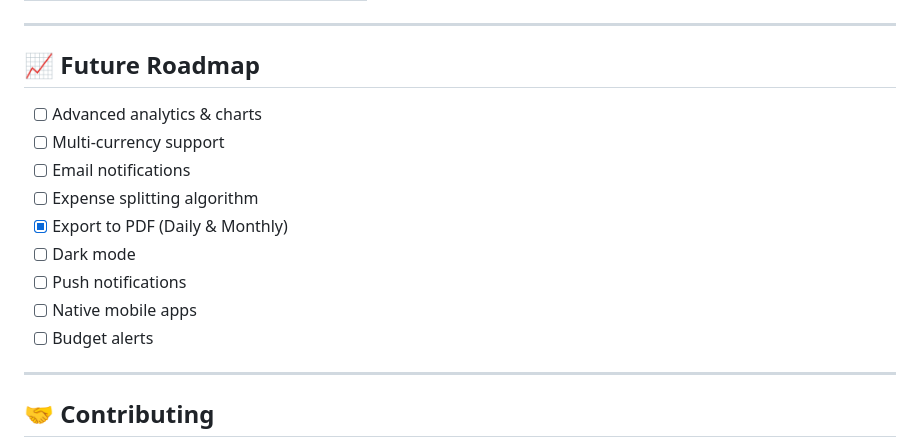
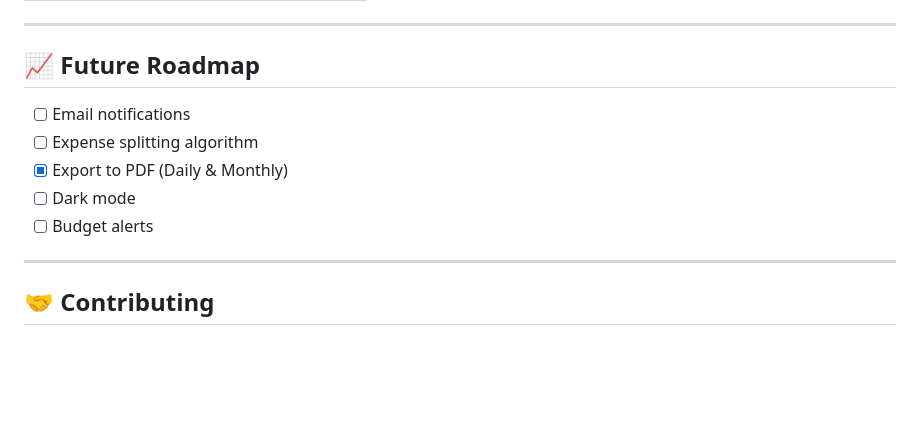
Before and after one commit to JyotirmoyLaha/mess-maneger, a Markdown page: README.md, the part around the change. Drawn GitHub-style; blank space fills up the shorter version.

```diff
--- a/README.md
+++ b/README.md
@@ -371,17 +371,11 @@ let state = {
 ---
 
 ## 📈 Future Roadmap
-
-- [ ] Advanced analytics & charts
-- [ ] Multi-currency support
 - [ ] Email notifications
 - [ ] Expense splitting algorithm
 - [x] Export to PDF (Daily & Monthly)
 - [ ] Dark mode
-- [ ] Push notifications
-- [ ] Native mobile apps
 - [ ] Budget alerts
-
 ---
 
 ## 🤝 Contributing
```
